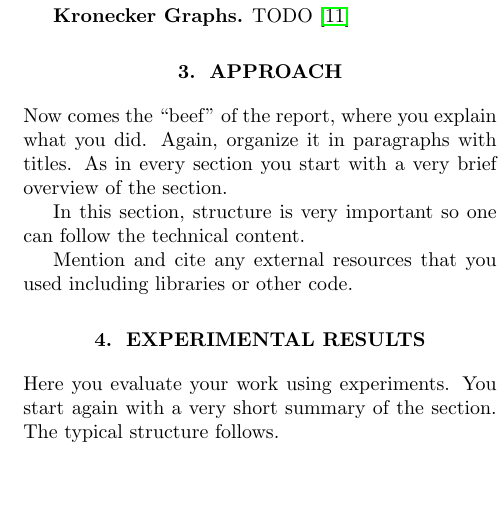
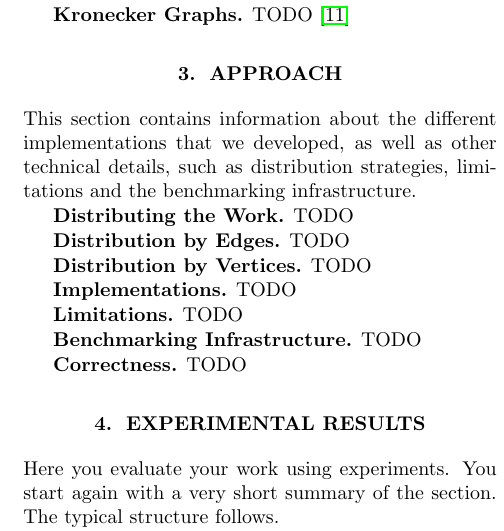
Before and after one commit to ansamuel/parallel-boruvka-project-report, a LaTeX paper (report.tex): part of one column of page 2 of 4, cut so that both start at the same text, the shorter picture padded with empty space. Compiled offline with pdfLaTeX.

Commit message:
Add paragraphs to approach section

```diff
--- a/report.tex
+++ b/report.tex
@@ -182,14 +182,38 @@ TODO \cite{leskovec2010kronecker}
 
 \section{Approach}
 \label{sec:approach}
+This section contains information about the different implementations that we developed, as well as other technical
+details, such as distribution strategies, limitations and the benchmarking infrastructure.
 
-Now comes the ``beef'' of the report, where you explain what you
-did. Again, organize it in paragraphs with titles. As in every section
-you start with a very brief overview of the section.
+\mypar{Distributing the Work}
+TODO
 
-In this section, structure is very important so one can follow the technical content.
+\mypar{Distribution by Edges}
+TODO
 
-Mention and cite any external resources that you used including libraries or other code.
+\mypar{Distribution by Vertices}
+TODO
+
+\mypar{Implementations}
+TODO
+
+\mypar{Limitations}
+TODO
+
+\mypar{Benchmarking Infrastructure}
+TODO
+
+\mypar{Correctness}
+TODO
+
+% TODO remmove
+% Now comes the ``beef'' of the report, where you explain what you
+% did. Again, organize it in paragraphs with titles. As in every section
+% you start with a very brief overview of the section.
+
+% In this section, structure is very important so one can follow the technical content.
+
+% Mention and cite any external resources that you used including libraries or other code.
 
 \section{Experimental Results}\label{sec:exp}
 
```
